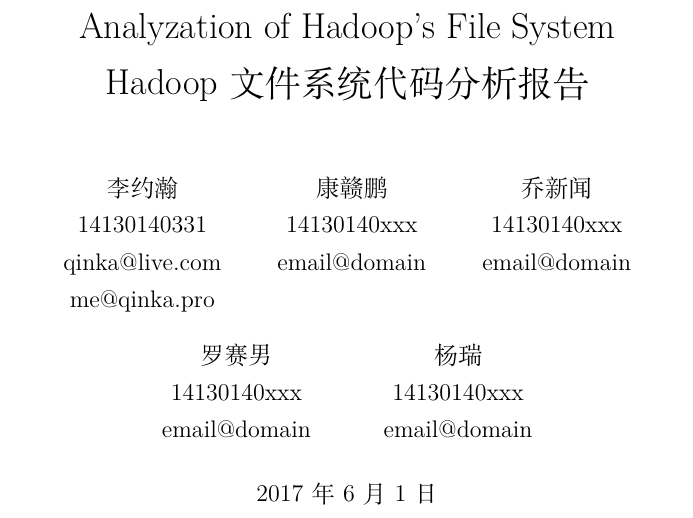
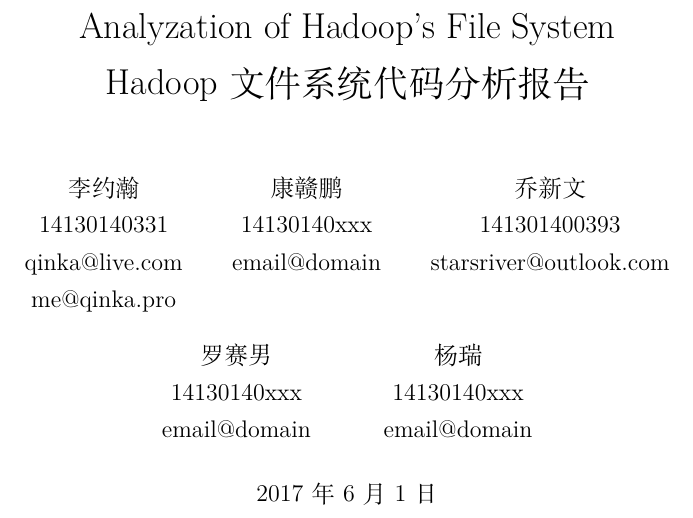
Before and after one commit to XDUSakura/report, a LaTeX document (report.tex): part of page 1 of 2, cut so that both start at the same text. Compiled offline with XeLaTeX.

Commit message:
添加 乔新文 个人信息

```diff
--- a/report.tex
+++ b/report.tex
@@ -55,7 +55,7 @@
 %% 作者
 \author{李约瀚 \\ 14130140331 \\ qinka@live.com \\ me@qinka.pro %
    \and 康赣鹏 \\ 14130140xxx \\ email@domain%
-   \and 乔新闻 \\ 14130140xxx \\ email@domain%
+   \and 乔新文 \\ 141301400393 \\ starsriver@outlook.com %
    \and 罗赛男 \\ 14130140xxx \\ email@domain%
    \and  杨瑞  \\ 14130140xxx \\ email@domain%
    % 格式 姓名 【换行】 学号 【换行】 邮箱 【换行】 邮箱 （可以只有一个。。。
```
Also changed, not shown: report.tex (2 more changed lines).
